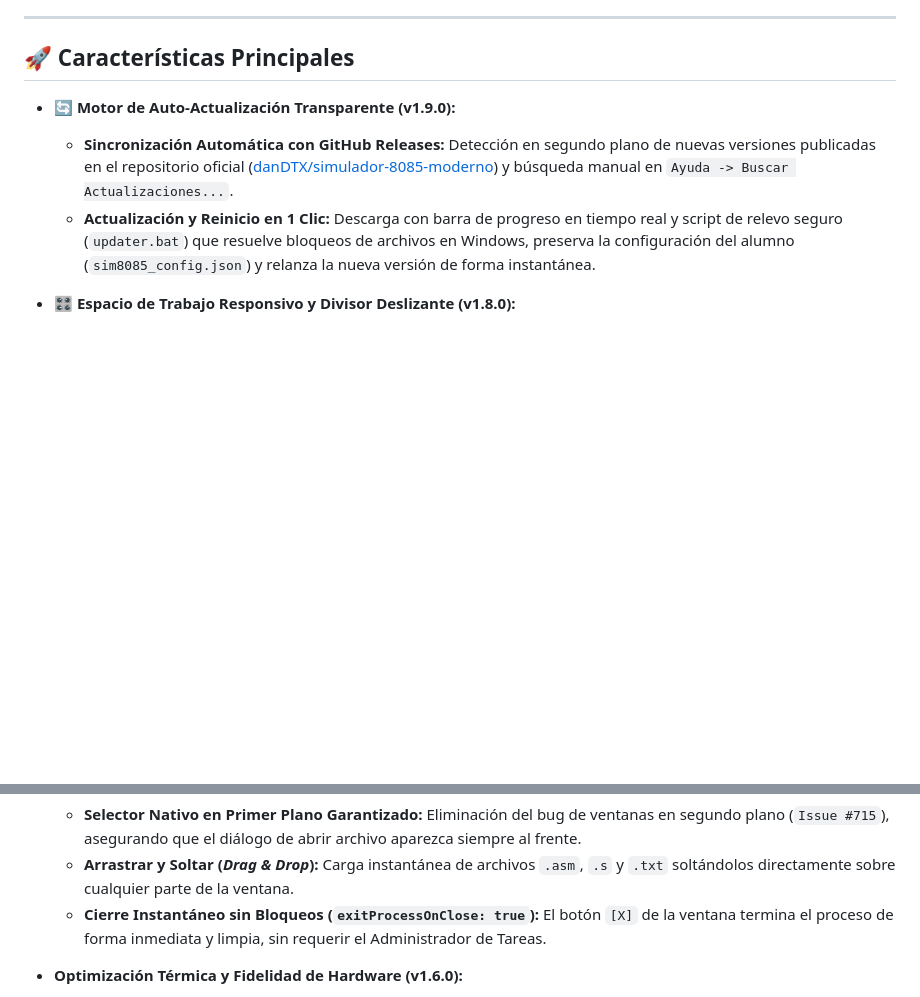
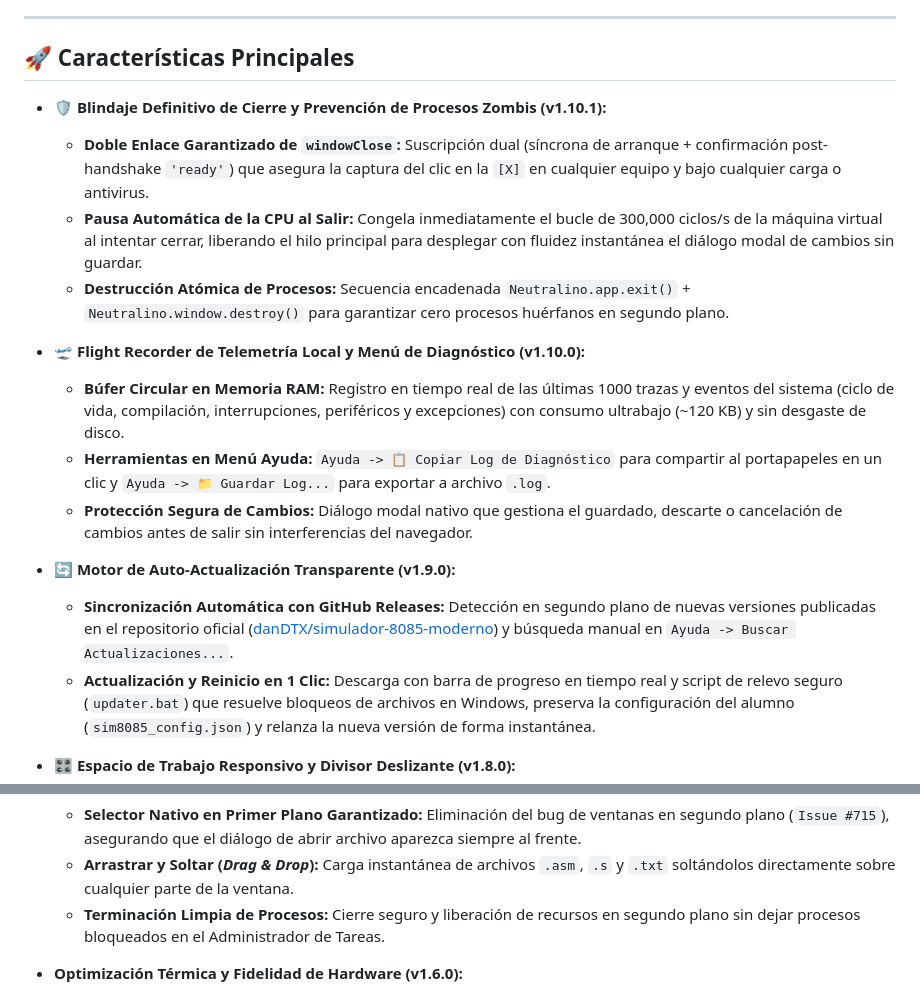
Before and after one commit to danDTX/simulador-8085-moderno, a Markdown page: README.md, 2 parts joined by grey strips. Drawn GitHub-style; blank space fills up the shorter version.

Commit message:
docs: actualizar caracteristicas principales de v1.10.0 y v1.10.1 en README

```diff
--- a/README.md
+++ b/README.md
@@ -5,6 +5,16 @@ Reimplementación moderna de sala limpia (*Clean-Room Reverse Engineering*) del
 ---
 
 ## 🚀 Características Principales
+
+- **🛡️ Blindaje Definitivo de Cierre y Prevención de Procesos Zombis (v1.10.1):**
+  - **Doble Enlace Garantizado de `windowClose`:** Suscripción dual (síncrona de arranque + confirmación post-handshake `'ready'`) que asegura la captura del clic en la `[X]` en cualquier equipo y bajo cualquier carga o antivirus.
+  - **Pausa Automática de la CPU al Salir:** Congela inmediatamente el bucle de 300,000 ciclos/s de la máquina virtual al intentar cerrar, liberando el hilo principal para desplegar con fluidez instantánea el diálogo modal de cambios sin guardar.
+  - **Destrucción Atómica de Procesos:** Secuencia encadenada `Neutralino.app.exit()` + `Neutralino.window.destroy()` para garantizar cero procesos huérfanos en segundo plano.
+
+- **🛫 Flight Recorder de Telemetría Local y Menú de Diagnóstico (v1.10.0):**
+  - **Búfer Circular en Memoria RAM:** Registro en tiempo real de las últimas 1000 trazas y eventos del sistema (ciclo de vida, compilación, interrupciones, periféricos y excepciones) con consumo ultrabajo (~120 KB) y sin desgaste de disco.
+  - **Herramientas en Menú Ayuda:** `Ayuda -> 📋 Copiar Log de Diagnóstico` para compartir al portapapeles en un clic y `Ayuda -> 📁 Guardar Log...` para exportar a archivo `.log`.
+  - **Protección Segura de Cambios:** Diálogo modal nativo que gestiona el guardado, descarte o cancelación de cambios antes de salir sin interferencias del navegador.
 
 - **🔄 Motor de Auto-Actualización Transparente (v1.9.0):**
   - **Sincronización Automática con GitHub Releases:** Detección en segundo plano de nuevas versiones publicadas en el repositorio oficial ([danDTX/simulador-8085-moderno](https://github.com/danDTX/simulador-8085-moderno)) y búsqueda manual en `Ayuda -> Buscar Actualizaciones...`.
@@ -28,7 +38,7 @@ Reimplementación moderna de sala limpia (*Clean-Room Reverse Engineering*) del
 - **Parche de Confiabilidad de Sistema y Selector de Archivos (v1.6.1):**
   - **Selector Nativo en Primer Plano Garantizado:** Eliminación del bug de ventanas en segundo plano (`Issue #715`), asegurando que el diálogo de abrir archivo aparezca siempre al frente.
   - **Arrastrar y Soltar (*Drag & Drop*):** Carga instantánea de archivos `.asm`, `.s` y `.txt` soltándolos directamente sobre cualquier parte de la ventana.
-  - **Cierre Instantáneo sin Bloqueos (`exitProcessOnClose: true`):** El botón `[X]` de la ventana termina el proceso de forma inmediata y limpia, sin requerir el Administrador de Tareas.
+  - **Terminación Limpia de Procesos:** Cierre seguro y liberación de recursos en segundo plano sin dejar procesos bloqueados en el Administrador de Tareas.
 
 - **Optimización Térmica y Fidelidad de Hardware (v1.6.0):**
   - **Coalescencia Gráfica a 60 FPS con `requestAnimationFrame`:** Notificaciones de periféricos desacopladas del ciclo síncrono de máquina, reduciendo el consumo de CPU de 100% a <1.5% en bucles continuos (laptop fría y silenciosa).
```
